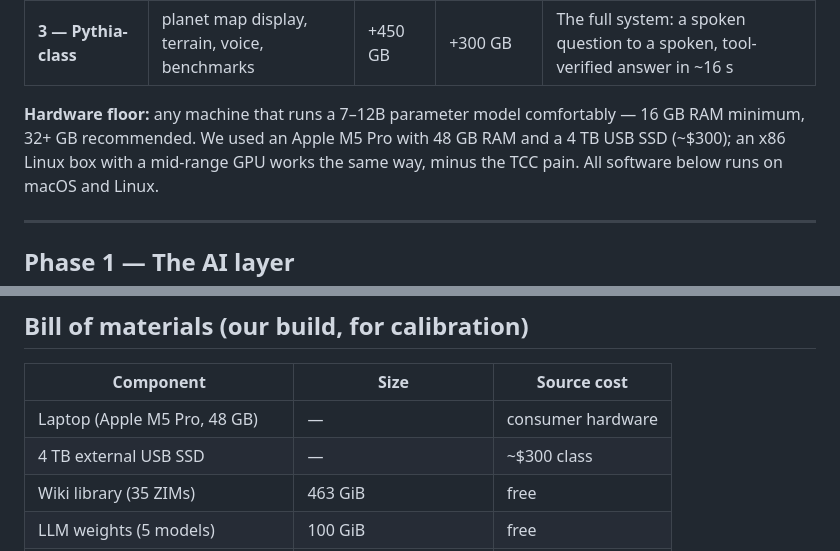
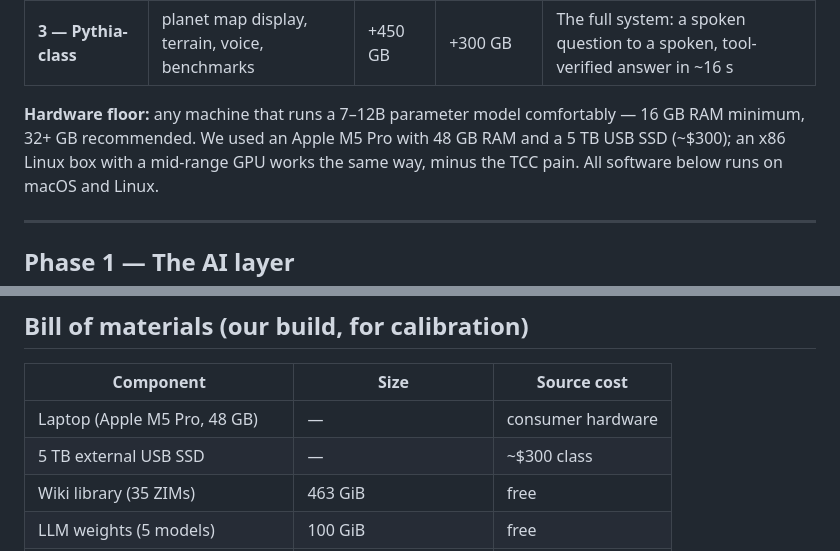
Before and after one commit to gr4ig/pythia, a Markdown page: guide/build-your-own-pythia.md, 2 parts joined by grey strips. Drawn GitHub-style.

Commit message:
Correct SSD size: 5 TB-class (4.5 TiB formatted), matching the paper
Co-Authored-By: Claude Fable 5 <noreply@anthropic.com>

```diff
--- a/guide/build-your-own-pythia.md
+++ b/guide/build-your-own-pythia.md
@@ -46,7 +46,7 @@ Linux users skip this entire class of problem.
 
 **Hardware floor:** any machine that runs a 7–12B parameter model comfortably —
 16 GB RAM minimum, 32+ GB recommended. We used an Apple M5 Pro with 48 GB RAM
-and a 4 TB USB SSD (~$300); an x86 Linux box with a mid-range GPU works the
+and a 5 TB USB SSD (~$300); an x86 Linux box with a mid-range GPU works the
 same way, minus the TCC pain. All software below runs on macOS and Linux.
 
 ---
@@ -378,7 +378,7 @@ unplugged.
 | Component | Size | Source cost |
 |---|---|---|
 | Laptop (Apple M5 Pro, 48 GB) | — | consumer hardware |
-| 4 TB external USB SSD | — | ~$300 class |
+| 5 TB external USB SSD | — | ~$300 class |
 | Wiki library (35 ZIMs) | 463 GiB | free |
 | LLM weights (5 models) | 100 GiB | free |
 | Photon planet index | 88 GiB live + 57 archive | free |
```
